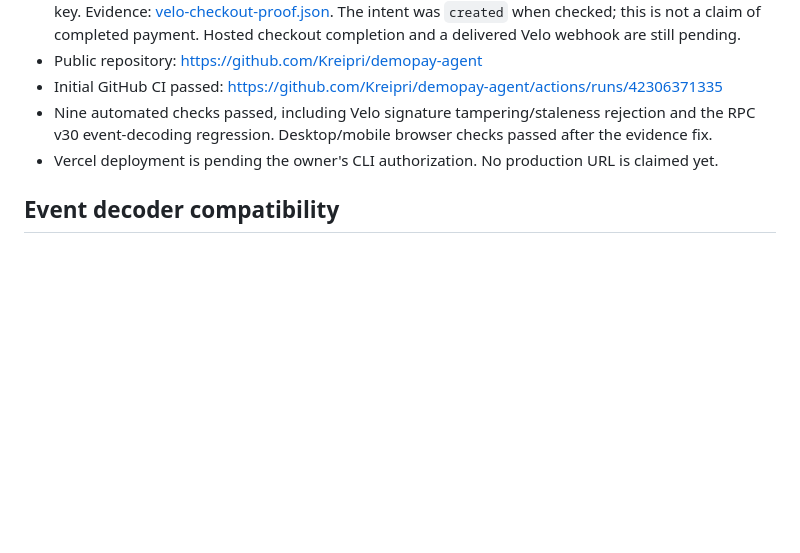
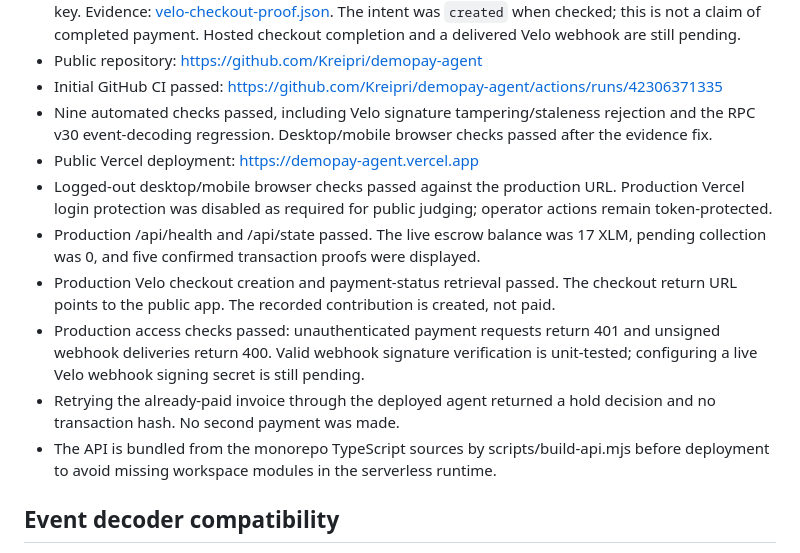
Before and after one commit to Kreipri/demopay-agent, a Markdown page: docs/verification.md, the part around the change. GitHub-like rendering; blank space fills up the shorter version.

```diff
--- a/docs/verification.md
+++ b/docs/verification.md
@@ -9,7 +9,13 @@
 - Public repository: https://github.com/Kreipri/demopay-agent
 - Initial GitHub CI passed: https://github.com/Kreipri/demopay-agent/actions/runs/42306371335
 - Nine automated checks passed, including Velo signature tampering/staleness rejection and the RPC v30 event-decoding regression. Desktop/mobile browser checks passed after the evidence fix.
-- Vercel deployment is pending the owner's CLI authorization. No production URL is claimed yet.
+- Public Vercel deployment: https://demopay-agent.vercel.app
+- Logged-out desktop/mobile browser checks passed against the production URL. Production Vercel login protection was disabled as required for public judging; operator actions remain token-protected.
+- Production /api/health and /api/state passed. The live escrow balance was 17 XLM, pending collection was 0, and five confirmed transaction proofs were displayed.
+- Production Velo checkout creation and payment-status retrieval passed. The checkout return URL points to the public app. The recorded contribution is created, not paid.
+- Production access checks passed: unauthenticated payment requests return 401 and unsigned webhook deliveries return 400. Valid webhook signature verification is unit-tested; configuring a live Velo webhook signing secret is still pending.
+- Retrying the already-paid invoice through the deployed agent returned a hold decision and no transaction hash. No second payment was made.
+- The API is bundled from the monorepo TypeScript sources by scripts/build-api.mjs before deployment to avoid missing workspace modules in the serverless runtime.
 
 ## Event decoder compatibility
 
```
Also changed, not shown: README.md (+2 -2 lines), docs/deploy-vercel.md (+2 -0 lines), docs/dashboard-desktop.png, docs/dashboard-mobile.png, 1 other file.
